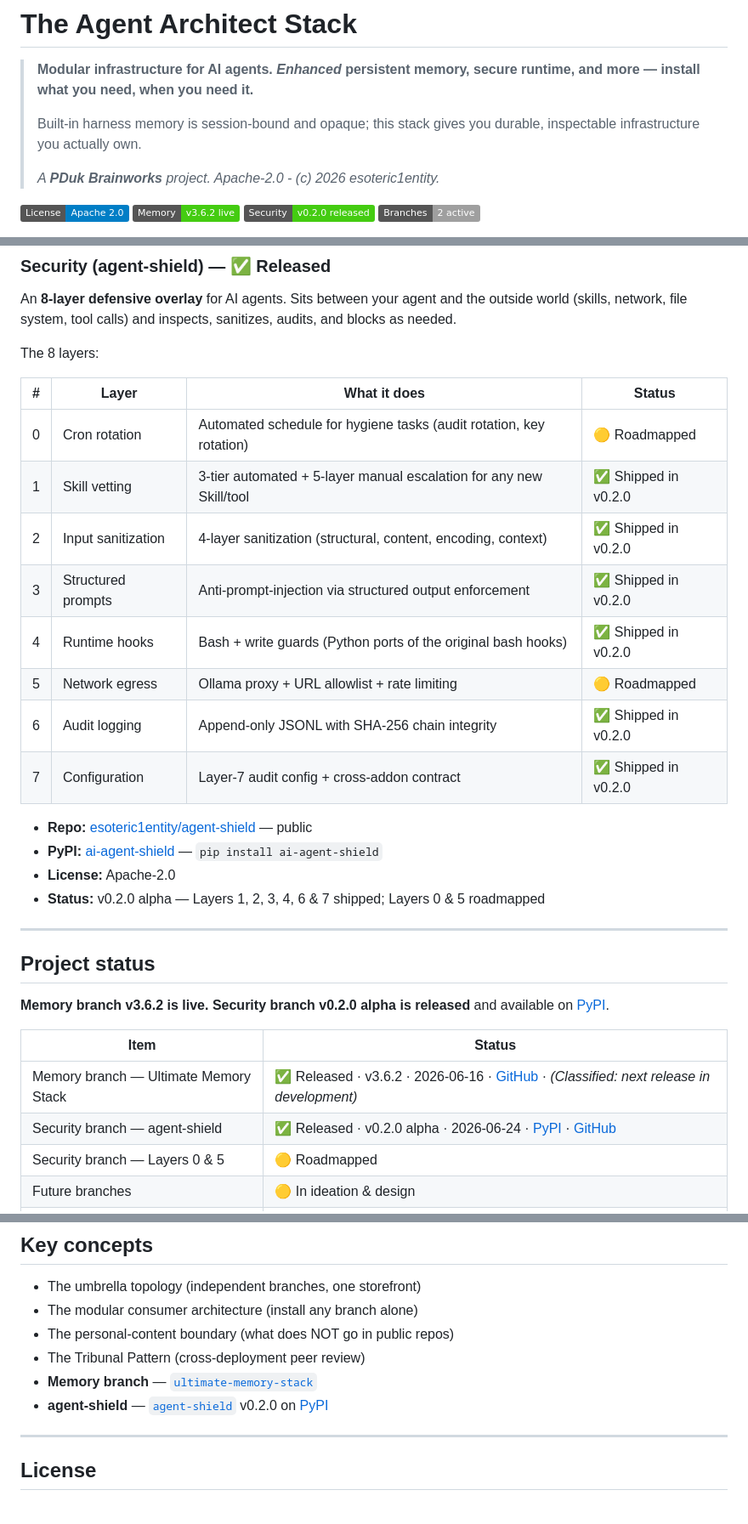
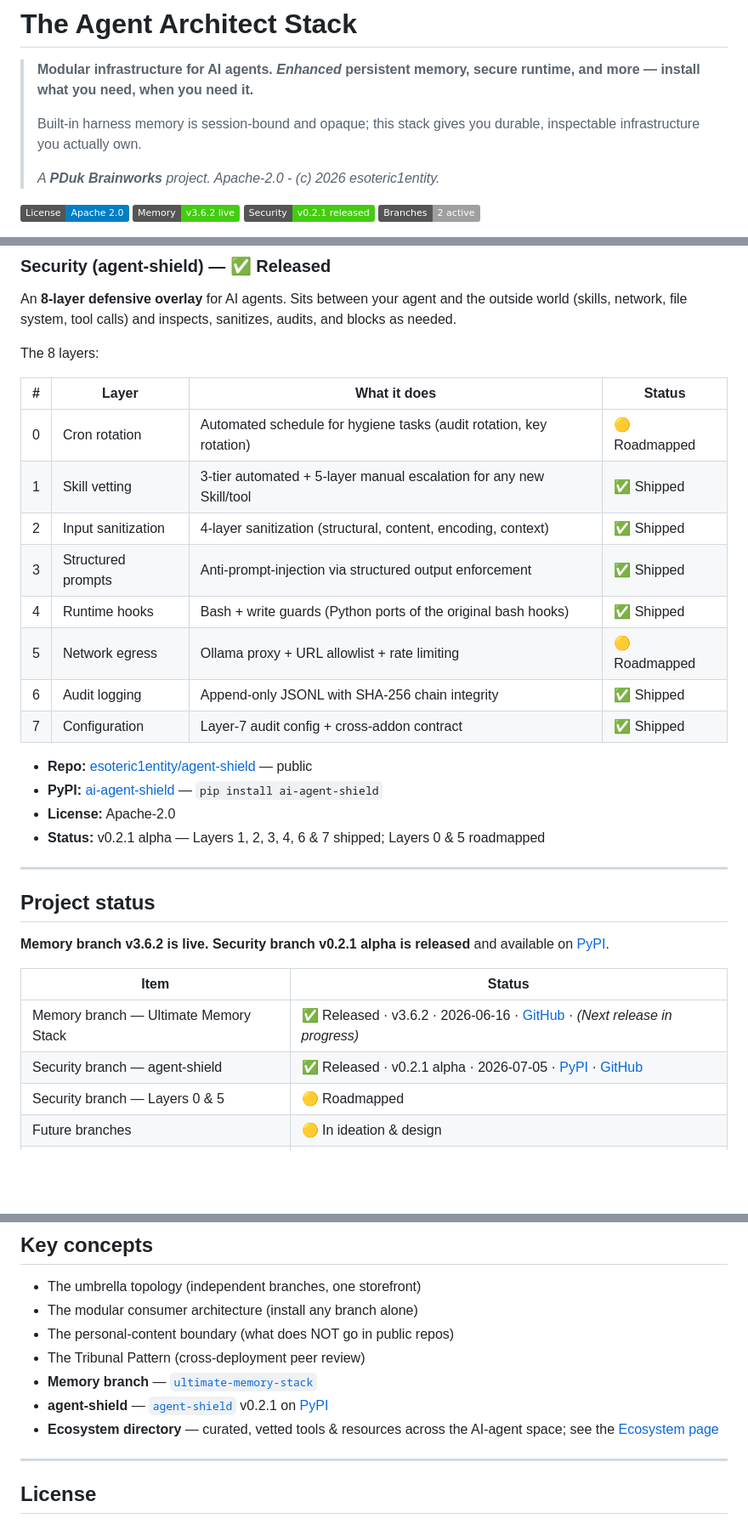
Before and after one commit to esoteric1entity/agent-architect-stack, a Markdown page: README.md, 3 parts joined by grey strips. Shown at 85% size. Drawn GitHub-style; badges without logos; blank space fills up the shorter version.

Commit message:
docs: update README — v0.2.1 version refs, add Mission/Ecosystem/Contributors links

```diff
--- a/README.md
+++ b/README.md
@@ -8,7 +8,7 @@
 
 [![License: Apache 2.0](https://img.shields.io/badge/License-Apache_2.0-blue.svg)](https://opensource.org/licenses/Apache-2.0)
 [![Status: Memory live](https://img.shields.io/badge/Memory-v3.6.2%20live-brightgreen.svg)](#project-status)
-[![Status: Security released](https://img.shields.io/badge/Security-v0.2.0%20released-brightgreen.svg)](https://pypi.org/project/ai-agent-shield/)
+[![Status: Security released](https://img.shields.io/badge/Security-v0.2.1%20released-brightgreen.svg)](https://pypi.org/project/ai-agent-shield/)
 [![Branches: 2 active](https://img.shields.io/badge/Branches-2%20active-lightgrey.svg)](#branches)
 
 **🌐 Live site:** [esoteric1entity.github.io/agent-architect-stack](https://esoteric1entity.github.io/agent-architect-stack/)
@@ -118,30 +119,30 @@ The 8 layers:
 | # | Layer | What it does | Status |
 |---|---|---|---|
 | 0 | Cron rotation | Automated schedule for hygiene tasks (audit rotation, key rotation) | 🟡 Roadmapped |
-| 1 | Skill vetting | 3-tier automated + 5-layer manual escalation for any new Skill/tool | ✅ Shipped in v0.2.0 |
-| 2 | Input sanitization | 4-layer sanitization (structural, content, encoding, context) | ✅ Shipped in v0.2.0 |
-| 3 | Structured prompts | Anti-prompt-injection via structured output enforcement | ✅ Shipped in v0.2.0 |
-| 4 | Runtime hooks | Bash + write guards (Python ports of the original bash hooks) | ✅ Shipped in v0.2.0 |
+| 1 | Skill vetting | 3-tier automated + 5-layer manual escalation for any new Skill/tool | ✅ Shipped |
+| 2 | Input sanitization | 4-layer sanitization (structural, content, encoding, context) | ✅ Shipped |
+| 3 | Structured prompts | Anti-prompt-injection via structured output enforcement | ✅ Shipped |
+| 4 | Runtime hooks | Bash + write guards (Python ports of the original bash hooks) | ✅ Shipped |
 | 5 | Network egress | Ollama proxy + URL allowlist + rate limiting | 🟡 Roadmapped |
-| 6 | Audit logging | Append-only JSONL with SHA-256 chain integrity | ✅ Shipped in v0.2.0 |
-| 7 | Configuration | Layer-7 audit config + cross-addon contract | ✅ Shipped in v0.2.0 |
+| 6 | Audit logging | Append-only JSONL with SHA-256 chain integrity | ✅ Shipped |
+| 7 | Configuration | Layer-7 audit config + cross-addon contract | ✅ Shipped |
 
 - **Repo:** [esoteric1entity/agent-shield](https://github.com/esoteric1entity/agent-shield) — public
 - **PyPI:** [ai-agent-shield](https://pypi.org/project/ai-agent-shield/) — `pip install ai-agent-shield`
 - **License:** Apache-2.0
-- **Status:** v0.2.0 alpha — Layers 1, 2, 3, 4, 6 & 7 shipped; Layers 0 & 5 roadmapped
+- **Status:** v0.2.1 alpha — Layers 1, 2, 3, 4, 6 & 7 shipped; Layers 0 & 5 roadmapped
 
 
 ---
 
 ## Project status
 
-**Memory branch v3.6.2 is live.** **Security branch v0.2.0 alpha is released** and available on [PyPI](https://pypi.org/project/ai-agent-shield/).
+**Memory branch v3.6.2 is live.** **Security branch v0.2.1 alpha is released** and available on [PyPI](https://pypi.org/project/ai-agent-shield/).
 
 | Item | Status |
 |---|---|
-| Memory branch — Ultimate Memory Stack | ✅ Released · v3.6.2 · 2026-06-16 · [GitHub](https://github.com/esoteric1entity/ultimate-memory-stack) · *(Classified: next release in development)* |
-| Security branch — agent-shield | ✅ Released · v0.2.0 alpha · 2026-06-24 · [PyPI](https://pypi.org/project/ai-agent-shield/) · [GitHub](https://github.com/esoteric1entity/agent-shield) |
+| Memory branch — Ultimate Memory Stack | ✅ Released · v3.6.2 · 2026-06-16 · [GitHub](https://github.com/esoteric1entity/ultimate-memory-stack) · *(Next release in progress)* |
+| Security branch — agent-shield | ✅ Released · v0.2.1 alpha · 2026-07-05 · [PyPI](https://pypi.org/project/ai-agent-shield/) · [GitHub](https://github.com/esoteric1entity/agent-shield) |
 | Security branch — Layers 0 & 5 | 🟡 Roadmapped |
 | Future branches | 🟡 In ideation & design |
 | Umbrella landing page (this) | ✅ Complete |
@@ -166,7 +167,8 @@ The same discipline applies to code quality: releases are developed test-first,
 - The personal-content boundary (what does NOT go in public repos)
 - The Tribunal Pattern (cross-deployment peer review)
 - **Memory branch** — [`ultimate-memory-stack`](https://github.com/esoteric1entity/ultimate-memory-stack)
-- **agent-shield** — [`agent-shield`](https://github.com/esoteric1entity/agent-shield) v0.2.0 on [PyPI](https://pypi.org/project/ai-agent-shield/)
+- **agent-shield** — [`agent-shield`](https://github.com/esoteric1entity/agent-shield) v0.2.1 on [PyPI](https://pypi.org/project/ai-agent-shield/)
+- **Ecosystem directory** — curated, vetted tools & resources across the AI-agent space; see the [Ecosystem page](https://esoteric1entity.github.io/agent-architect-stack/ecosystem.html)
 
 ---
 
```
Also changed, not shown: other parts of README.md (+2 -1 lines).
